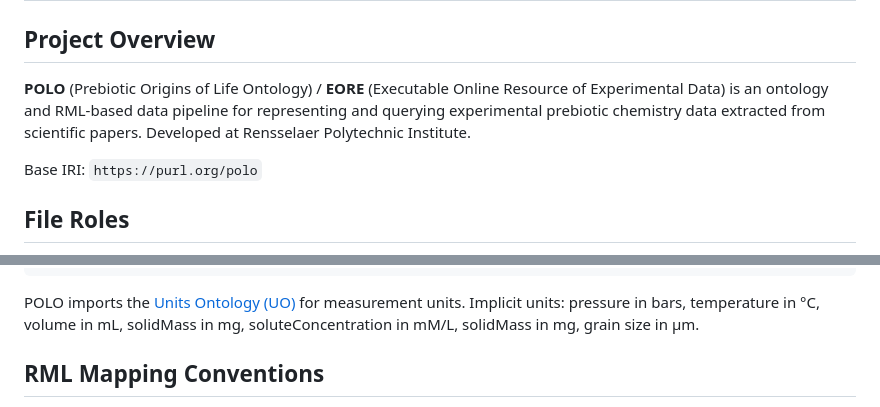
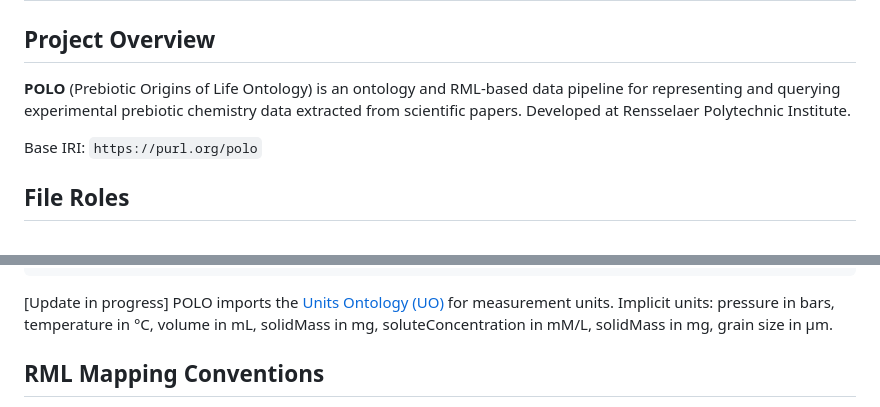
Before and after one commit to shweta3695/polo-ontology, a Markdown page: README.md, 2 parts joined by grey strips. Drawn GitHub-style.

````diff
--- a/README.md
+++ b/README.md
@@ -2,7 +2,7 @@
 
 ## Project Overview
 
-**POLO** (Prebiotic Origins of Life Ontology) / **EORE** (Executable Online Resource of Experimental Data) is an ontology and RML-based data pipeline for representing and querying experimental prebiotic chemistry data extracted from scientific papers. Developed at Rensselaer Polytechnic Institute.
+**POLO** (Prebiotic Origins of Life Ontology) is an ontology and RML-based data pipeline for representing and querying experimental prebiotic chemistry data extracted from scientific papers. Developed at Rensselaer Polytechnic Institute.
 
 Base IRI: `https://purl.org/polo`
 
@@ -55,7 +55,7 @@ InitialState / FinalState
 └── hasPhase → SolidPhase              (solidName, solidMass, solidType, solidIsMeasured, maxGrainSize, minGrainSize)
 ```
 
-POLO imports the [Units Ontology (UO)](http://purl.obolibrary.org/obo/uo.owl) for measurement units. Implicit units: pressure in bars, temperature in °C, volume in mL, solidMass in mg, soluteConcentration in mM/L, solidMass in mg, grain size in µm.
+[Update in progress] POLO imports the [Units Ontology (UO)](http://purl.obolibrary.org/obo/uo.owl) for measurement units. Implicit units: pressure in bars, temperature in °C, volume in mL, solidMass in mg, soluteConcentration in mM/L, solidMass in mg, grain size in µm.
 
 ## RML Mapping Conventions
 
````
